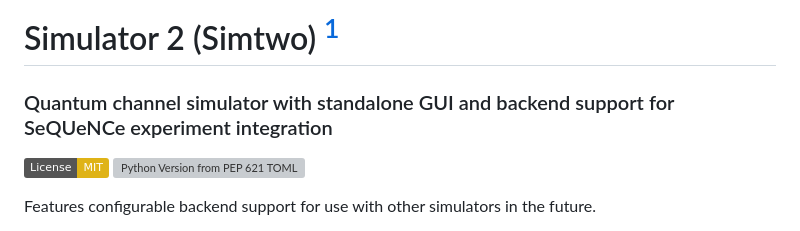
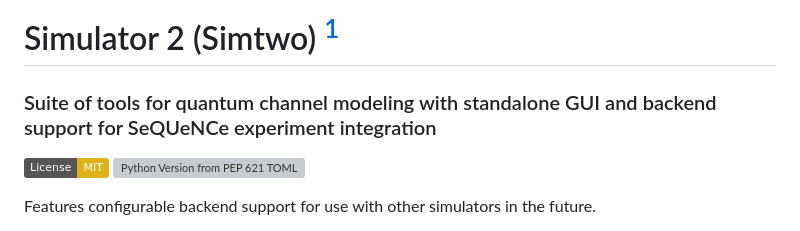
Before and after one commit to brettmartin4/simtwo, a Markdown page: README.md, the part around the change. GitHub-like rendering; badges without logos; grey boxes are pictures that could not be loaded.

Commit message:
Update project description in README.md

```diff
--- a/README.md
+++ b/README.md
@@ -1,6 +1,6 @@
 # Simulator 2 (Simtwo) [^simtwo]
 
-### Quantum channel simulator with standalone GUI and backend support for SeQUeNCe experiment integration
+### Suite of tools for quantum channel modeling with standalone GUI and backend support for SeQUeNCe experiment integration
 
 [![License: MIT](https://img.shields.io/badge/License-MIT-yellow.svg)](https://opensource.org/licenses/MIT)
 ![Python Version from PEP 621 TOML](https://img.shields.io/python/required-version-toml?tomlFilePath=https%3A%2F%2Fraw.githubusercontent.com%2Fbrettmartin4%2Fsimtwo%2Frefs%2Fheads%2Fmain%2Fpyproject.toml)
```
